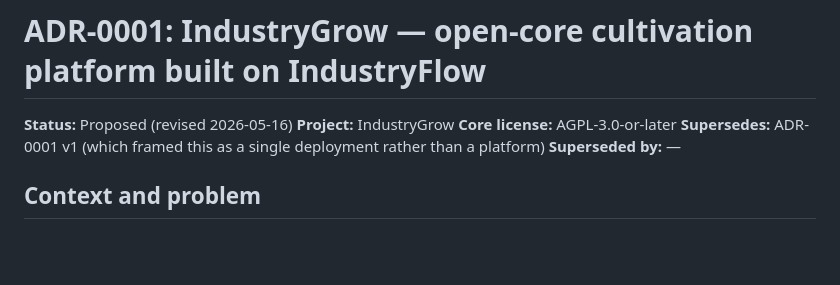
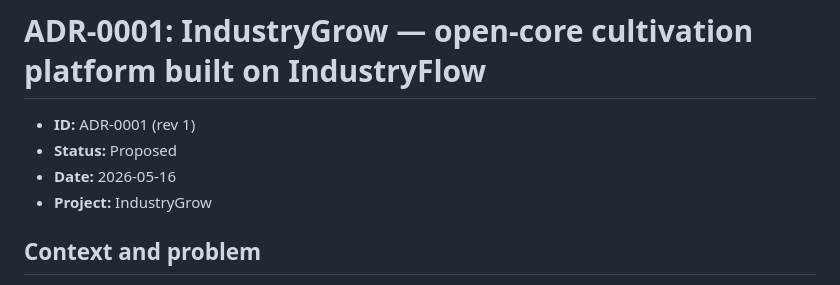
Before and after one commit to IIchukissII/IndustryGrow, a Markdown page: ADR/ADR-0001-industrygrow-framing.md, the part around the change. Drawn GitHub-style; blank space fills up the shorter version.

Commit message:
Revise ADR-0001 metadata and status
Updated the status and metadata for ADR-0001.

```diff
--- a/ADR/ADR-0001-industrygrow-framing.md
+++ b/ADR/ADR-0001-industrygrow-framing.md
@@ -1,10 +1,9 @@
 # ADR-0001: IndustryGrow — open-core cultivation platform built on IndustryFlow
 
-**Status:** Proposed (revised 2026-05-16)
-**Project:** IndustryGrow
-**Core license:** AGPL-3.0-or-later
-**Supersedes:** ADR-0001 v1 (which framed this as a single deployment rather than a platform)
-**Superseded by:** —
+- **ID:** ADR-0001 (rev 1)
+- **Status:** Proposed
+- **Date:** 2026-05-16
+- **Project:** IndustryGrow
 
 ## Context and problem
 
```
